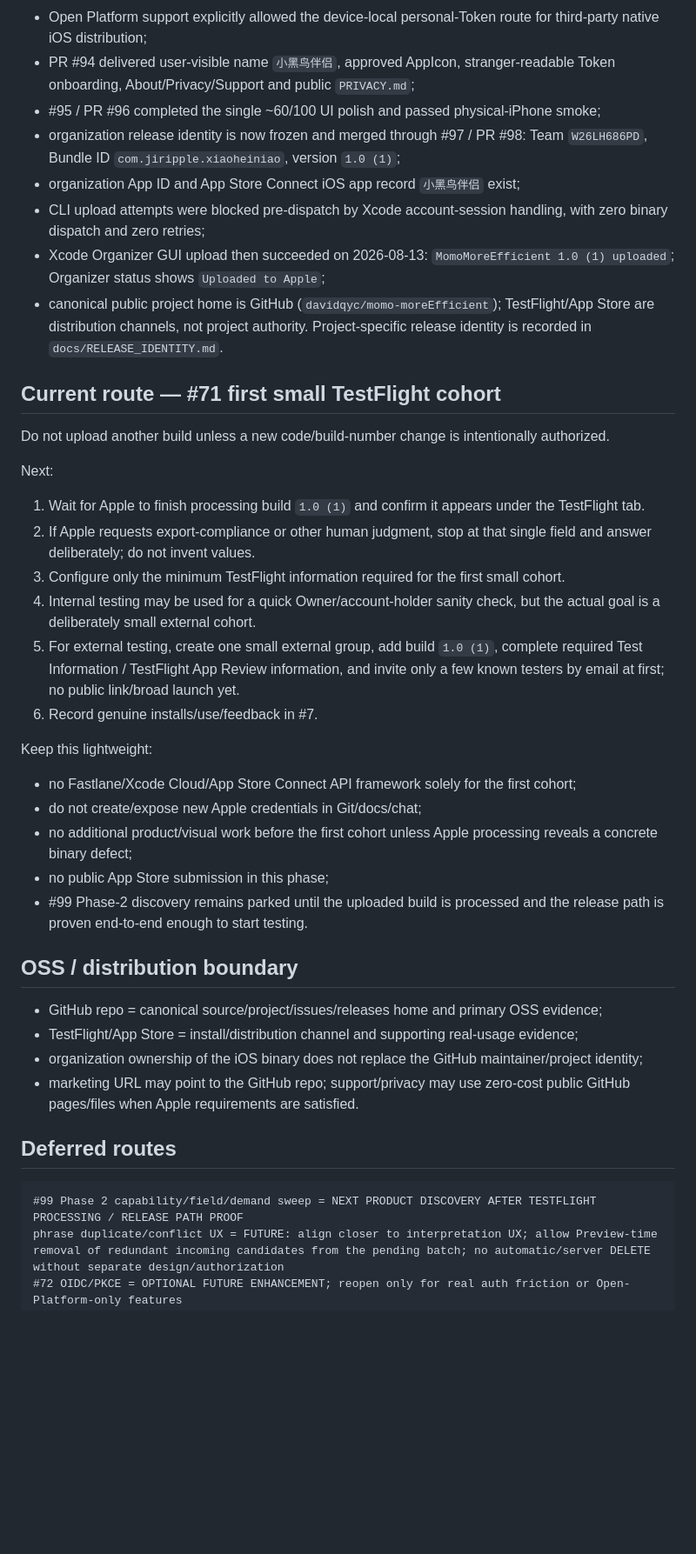
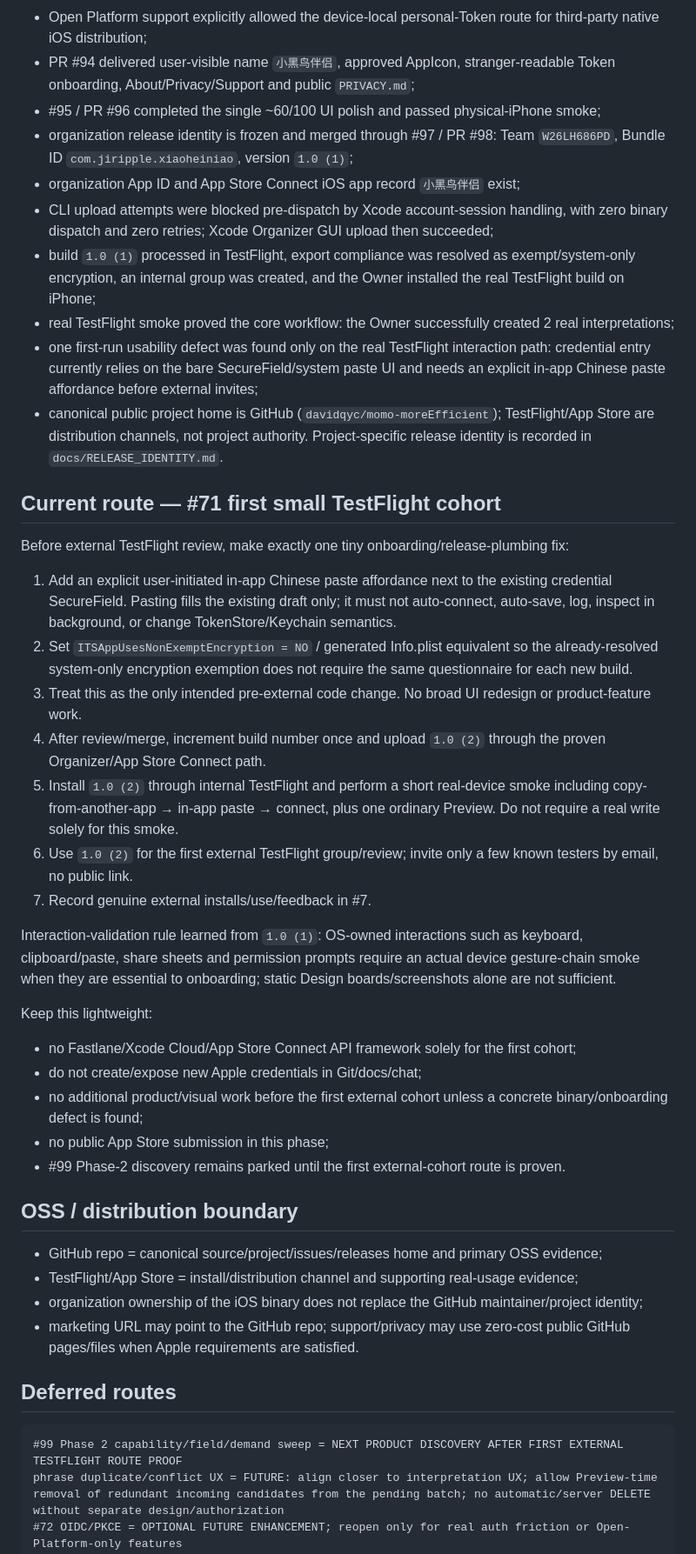
Before and after one commit to davidqyc/momo-moreEfficient, a Markdown page: docs/PROJECT_STATE.md, the part around one of its changes. Shown at 87% size. GitHub-like rendering; blank space fills up the shorter version.

Commit message:
docs: route TestFlight through onboarding paste fix

````diff
--- a/docs/PROJECT_STATE.md
+++ b/docs/PROJECT_STATE.md
@@ -27,32 +27,35 @@ ACTIVE_WIP=none
 - Open Platform support explicitly allowed the device-local personal-Token route for third-party native iOS distribution;
 - PR #94 delivered user-visible name `小黑鸟伴侣`, approved AppIcon, stranger-readable Token onboarding, About/Privacy/Support and public `PRIVACY.md`;
 - #95 / PR #96 completed the single ~60/100 UI polish and passed physical-iPhone smoke;
-- organization release identity is now frozen and merged through #97 / PR #98: Team `W26LH686PD`, Bundle ID `com.jiripple.xiaoheiniao`, version `1.0 (1)`;
+- organization release identity is frozen and merged through #97 / PR #98: Team `W26LH686PD`, Bundle ID `com.jiripple.xiaoheiniao`, version `1.0 (1)`;
 - organization App ID and App Store Connect iOS app record `小黑鸟伴侣` exist;
-- CLI upload attempts were blocked pre-dispatch by Xcode account-session handling, with zero binary dispatch and zero retries;
-- Xcode Organizer GUI upload then succeeded on 2026-08-13: `MomoMoreEfficient 1.0 (1) uploaded`; Organizer status shows `Uploaded to Apple`;
+- CLI upload attempts were blocked pre-dispatch by Xcode account-session handling, with zero binary dispatch and zero retries; Xcode Organizer GUI upload then succeeded;
+- build `1.0 (1)` processed in TestFlight, export compliance was resolved as exempt/system-only encryption, an internal group was created, and the Owner installed the real TestFlight build on iPhone;
+- real TestFlight smoke proved the core workflow: the Owner successfully created 2 real interpretations;
+- one first-run usability defect was found only on the real TestFlight interaction path: credential entry currently relies on the bare SecureField/system paste UI and needs an explicit in-app Chinese paste affordance before external invites;
 - canonical public project home is GitHub (`davidqyc/momo-moreEfficient`); TestFlight/App Store are distribution channels, not project authority. Project-specific release identity is recorded in `docs/RELEASE_IDENTITY.md`.
 
 ## Current route — #71 first small TestFlight cohort
 
-Do not upload another build unless a new code/build-number change is intentionally authorized.
+Before external TestFlight review, make exactly one tiny onboarding/release-plumbing fix:
 
-Next:
+1. Add an explicit user-initiated in-app Chinese paste affordance next to the existing credential SecureField. Pasting fills the existing draft only; it must not auto-connect, auto-save, log, inspect in background, or change TokenStore/Keychain semantics.
+2. Set `ITSAppUsesNonExemptEncryption = NO` / generated Info.plist equivalent so the already-resolved system-only encryption exemption does not require the same questionnaire for each new build.
+3. Treat this as the only intended pre-external code change. No broad UI redesign or product-feature work.
+4. After review/merge, increment build number once and upload `1.0 (2)` through the proven Organizer/App Store Connect path.
+5. Install `1.0 (2)` through internal TestFlight and perform a short real-device smoke including copy-from-another-app → in-app paste → connect, plus one ordinary Preview. Do not require a real write solely for this smoke.
+6. Use `1.0 (2)` for the first external TestFlight group/review; invite only a few known testers by email, no public link.
+7. Record genuine external installs/use/feedback in #7.
 
-1. Wait for Apple to finish processing build `1.0 (1)` and confirm it appears under the TestFlight tab.
-2. If Apple requests export-compliance or other human judgment, stop at that single field and answer deliberately; do not invent values.
-3. Configure only the minimum TestFlight information required for the first small cohort.
-4. Internal testing may be used for a quick Owner/account-holder sanity check, but the actual goal is a deliberately small external cohort.
-5. For external testing, create one small external group, add build `1.0 (1)`, complete required Test Information / TestFlight App Review information, and invite only a few known testers by email at first; no public link/broad launch yet.
-6. Record genuine installs/use/feedback in #7.
+Interaction-validation rule learned from `1.0 (1)`: OS-owned interactions such as keyboard, clipboard/paste, share sheets and permission prompts require an actual device gesture-chain smoke when they are essential to onboarding; static Design boards/screenshots alone are not sufficient.
 
 Keep this lightweight:
 
 - no Fastlane/Xcode Cloud/App Store Connect API framework solely for the first cohort;
 - do not create/expose new Apple credentials in Git/docs/chat;
-- no additional product/visual work before the first cohort unless Apple processing reveals a concrete binary defect;
+- no additional product/visual work before the first external cohort unless a concrete binary/onboarding defect is found;
 - no public App Store submission in this phase;
-- #99 Phase-2 discovery remains parked until the uploaded build is processed and the release path is proven end-to-end enough to start testing.
+- #99 Phase-2 discovery remains parked until the first external-cohort route is proven.
 
 ## OSS / distribution boundary
 
@@ -64,7 +67,7 @@ Keep this lightweight:
 ## Deferred routes
 
 ```text
-#99 Phase 2 capability/field/demand sweep = NEXT PRODUCT DISCOVERY AFTER TESTFLIGHT PROCESSING / RELEASE PATH PROOF
+#99 Phase 2 capability/field/demand sweep = NEXT PRODUCT DISCOVERY AFTER FIRST EXTERNAL TESTFLIGHT ROUTE PROOF
 phrase duplicate/conflict UX = FUTURE: align closer to interpretation UX; allow Preview-time removal of redundant incoming candidates from the pending batch; no automatic/server DELETE without separate design/authorization
 #72 OIDC/PKCE = OPTIONAL FUTURE ENHANCEMENT; reopen only for real auth friction or Open-Platform-only features
 phrase automatic replacement / phrase UPDATE = DEFER
````
Also changed, not shown: other parts of docs/PROJECT_STATE.md (+1 -1 lines).
